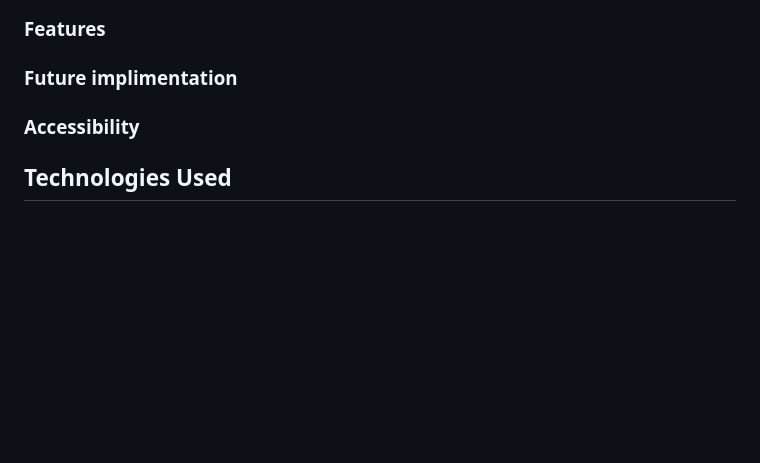
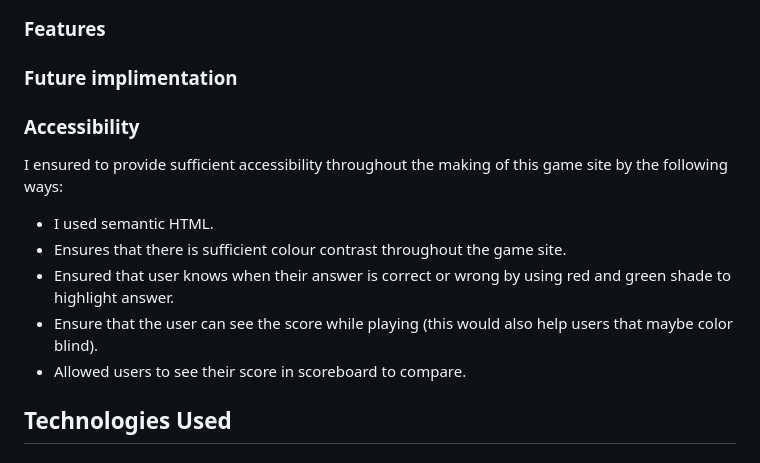
Before and after one commit to SooryaGeorge7/Python-Vs-Javascript-Quiz, a Markdown page: README.md, the part around the change. Drawn GitHub-style; blank space fills up the shorter version.

Commit message:
added accessibility content in readme

```diff
--- a/README.md
+++ b/README.md
@@ -99,7 +99,18 @@ I created wireframes using [Balsamiq](https://balsamiq.com/) for mobile, tablet
 
 ### Features
 ### Future implimentation
+
 ### Accessibility
+
+I ensured to provide sufficient accessibility throughout the making of this game site by the following ways:
+
+* I used semantic HTML.
+* Ensures that there is sufficient colour contrast throughout the game site.
+* Ensured that user knows when their answer is correct or wrong by using red and green shade to highlight answer.
+* Ensure that the user can see the score while playing (this would also help users that maybe color blind).
+* Allowed users to see their score in scoreboard to compare.
+
+
 ## Technologies Used
 ### Languages Used
 ### Frameworks, Libraries & Programs Used
```
